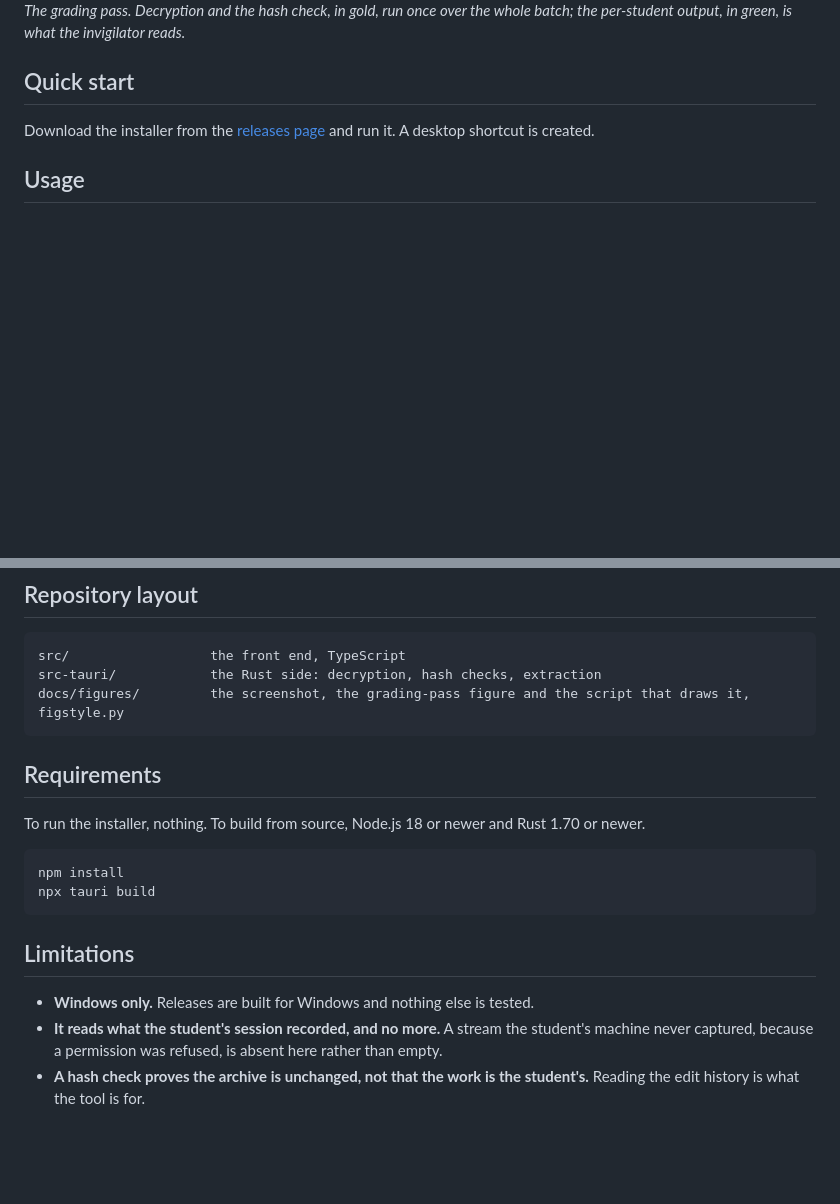
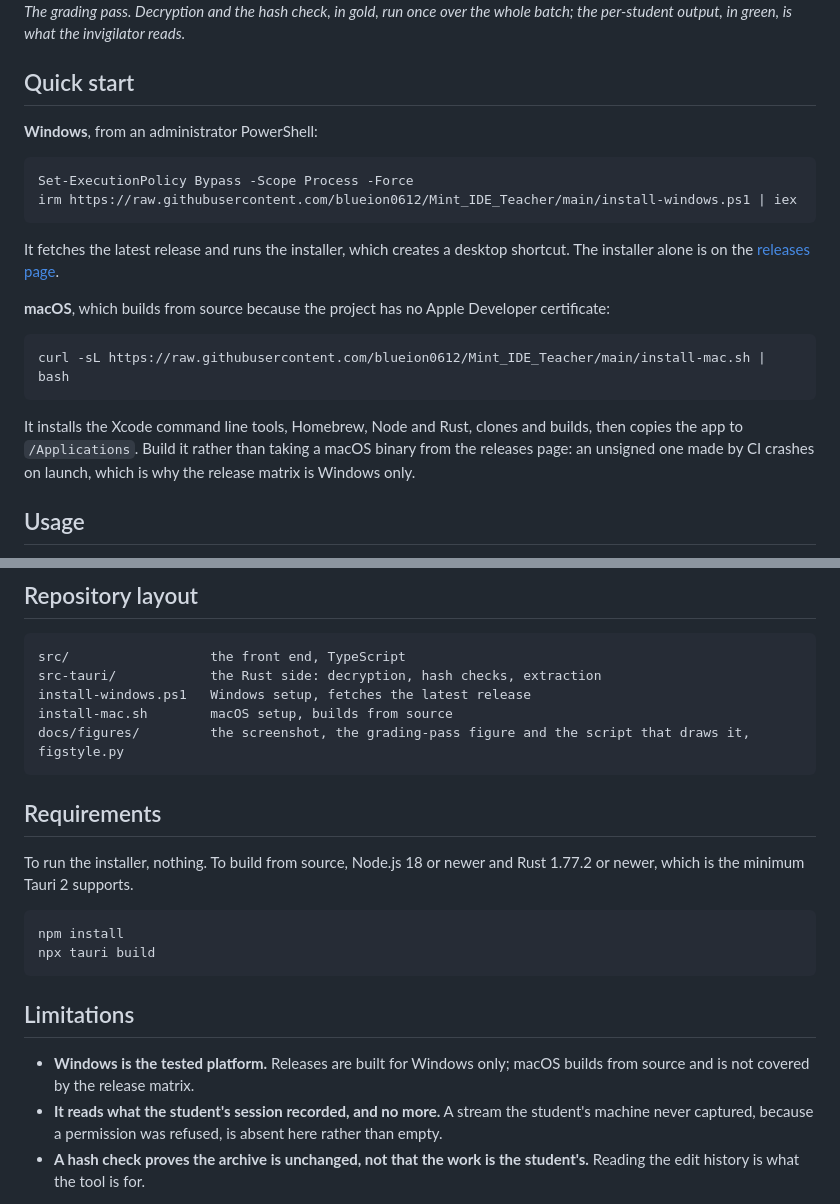
Before and after one commit to blueion0612/Mint_IDE_Teacher, a Markdown page: README.md, 2 parts joined by grey strips. Rendered like a GitHub page; blank space fills up the shorter version.

Commit message:
docs: document the macOS install path and correct the Rust version
install-mac.sh is in the repo and is the only supported macOS route, since
an unsigned CI-built binary crashes on launch, but the README named neither
it nor the Windows PowerShell installer. Also Rust 1.77.2, the MSRV tauri
2.10.3 declares, not 1.70.

Co-Authored-By: Claude Opus 5 (1M context) <noreply@anthropic.com>
Claude-Session: https://claude.ai/code/session_01DjzWad3FThb7NFVKYHjPiL

````diff
--- a/README.md
+++ b/README.md
@@ -45,9 +45,28 @@ batch; the per-student output, in green, is what the invigilator reads.*
 
 ## Quick start
 
-Download the installer from the
-[releases page](https://github.com/blueion0612/Mint_IDE_Teacher/releases) and run it.
-A desktop shortcut is created.
+**Windows**, from an administrator PowerShell:
+
+```powershell
+Set-ExecutionPolicy Bypass -Scope Process -Force
+irm https://raw.githubusercontent.com/blueion0612/Mint_IDE_Teacher/main/install-windows.ps1 | iex
+```
+
+It fetches the latest release and runs the installer, which creates a desktop
+shortcut. The installer alone is on the
+[releases page](https://github.com/blueion0612/Mint_IDE_Teacher/releases).
+
+**macOS**, which builds from source because the project has no Apple Developer
+certificate:
+
+```bash
+curl -sL https://raw.githubusercontent.com/blueion0612/Mint_IDE_Teacher/main/install-mac.sh | bash
+```
+
+It installs the Xcode command line tools, Homebrew, Node and Rust, clones and
+builds, then copies the app to `/Applications`. Build it rather than taking a
+macOS binary from the releases page: an unsigned one made by CI crashes on launch,
+which is why the release matrix is Windows only.
 
 ## Usage
 
@@ -68,13 +87,15 @@ invigilator and not something this tool decides.
 ```
 src/                  the front end, TypeScript
 src-tauri/            the Rust side: decryption, hash checks, extraction
+install-windows.ps1   Windows setup, fetches the latest release
+install-mac.sh        macOS setup, builds from source
 docs/figures/         the screenshot, the grading-pass figure and the script that draws it, figstyle.py
 ```
 
 ## Requirements
 
 To run the installer, nothing. To build from source, Node.js 18 or newer and Rust
-1.70 or newer.
+1.77.2 or newer, which is the minimum Tauri 2 supports.
 
 ```bash
 npm install
@@ -83,7 +104,8 @@ npx tauri build
 
 ## Limitations
 
-- **Windows only.** Releases are built for Windows and nothing else is tested.
+- **Windows is the tested platform.** Releases are built for Windows only; macOS
+  builds from source and is not covered by the release matrix.
 - **It reads what the student's session recorded, and no more.** A stream the
   student's machine never captured, because a permission was refused, is absent here
   rather than empty.
````
Also changed, not shown: other parts of README.md (+1 -1 lines).
